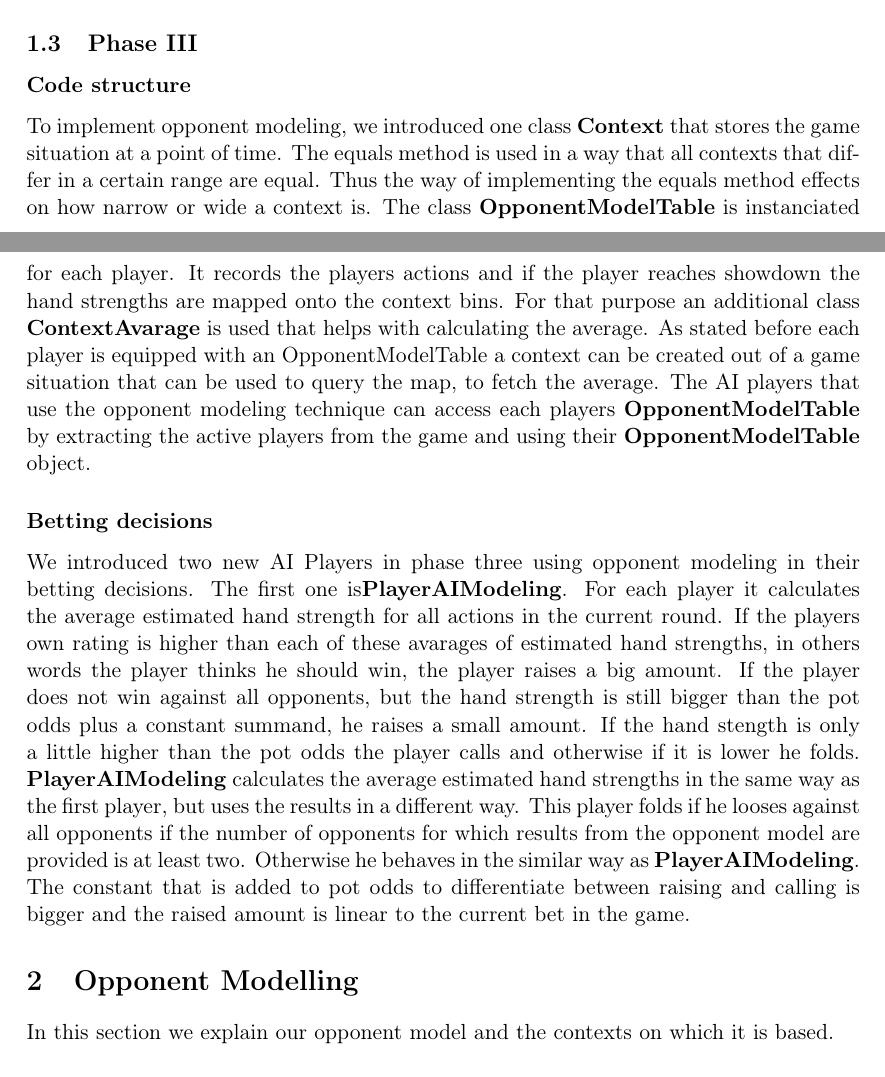
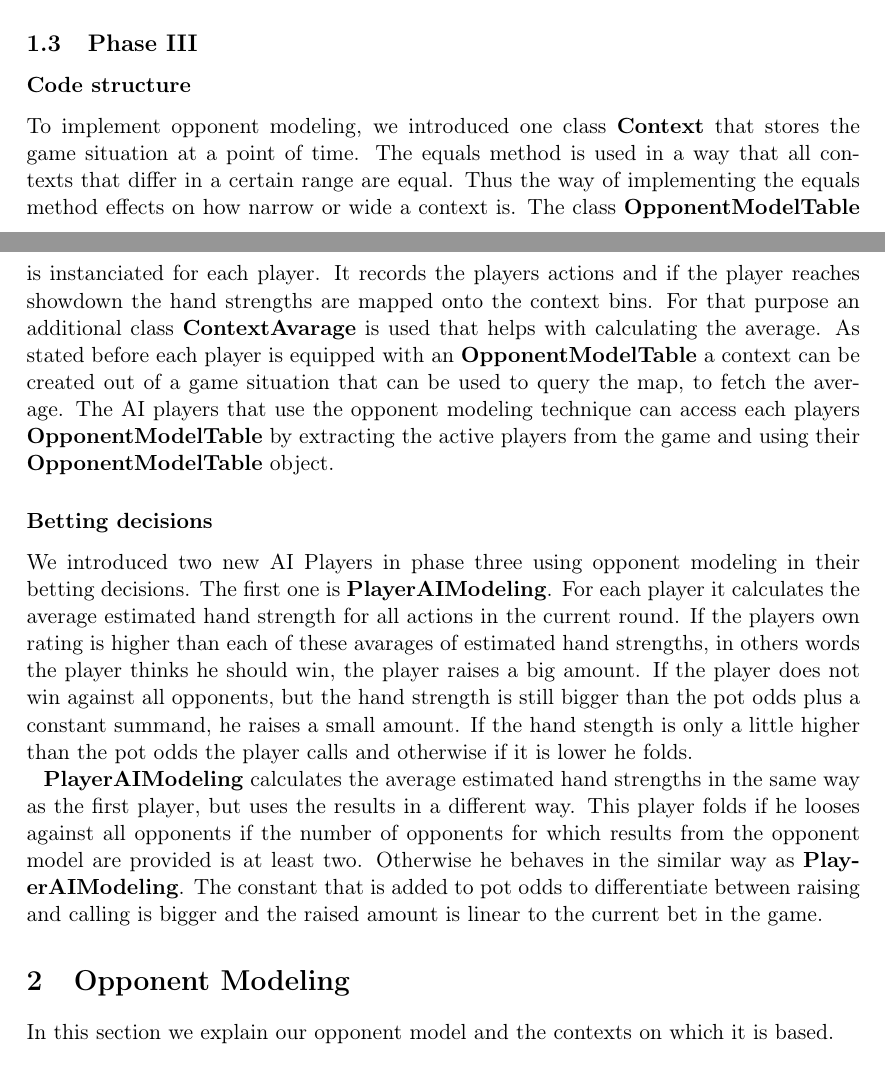
Before and after one commit to nihathrael/pokerdude, a LaTeX document (doc/documentation.tex, which reads doc/chapter01.tex, doc/chapter03.tex): two parts of pages 4 and 5 of 9, joined at a grey line, cut so that both start at the same text. Compiled offline with pdfLaTeX.

Commit message:
Fixed small errors

```diff
--- a/doc/chapter01.tex
+++ b/doc/chapter01.tex
@@ -115,15 +115,22 @@ calls. The pre flop betting behaviour is carried over from \textbf{PlayerAI}.
 
 \subsubsection{Code structure}
 
-To implement opponent modeling, we introduced one class \textbf{Context} that stores the game situation at a point of time. The equals method is used in a way that all contexts that differ in a certain range are equal. Thus the way of implementing the equals method effects on how narrow or wide a context is.
-The class \textbf{OpponentModelTable} is instanciated for each player. It records the players actions and if the player reaches showdown the hand strengths are mapped onto the context bins. For that purpose an additional class \textbf{ContextAvarage} is used that helps with calculating the average.
-As stated before each player is equipped with an OpponentModelTable a context can be created out of a game situation that can be used to query the map, to fetch the average.
-The AI players that use the opponent modeling technique can access each players \textbf{OpponentModelTable} by extracting the active players from the game and using their \textbf{OpponentModelTable} object.
+To implement opponent modeling, we introduced one class \textbf{Context} that stores the game situation at a point of
+time. The equals method is used in a way that all contexts that differ in a certain range are equal. Thus the way of
+implementing the equals method effects on how narrow or wide a context is.
+The class \textbf{OpponentModelTable} is instanciated for each player. It records the players actions and if the player
+reaches showdown the hand strengths are mapped onto the context bins. For that purpose an additional class
+\textbf{ContextAvarage} is used that helps with calculating the average.
+As stated before each player is equipped with an \textbf{OpponentModelTable} a context can be created out of a game situation
+that can be used to query the map, to fetch the average.
+The AI players that use the opponent modeling technique can access each players \textbf{OpponentModelTable} by
+extracting the active players from the game and using their \textbf{OpponentModelTable} object.
 
 \subsubsection{Betting decisions}
 
-We introduced two new AI Players in phase three using opponent modeling in their betting decisions. The first one is\textbf{PlayerAIModeling}. For each player it calculates the average estimated hand strength for all actions in the current round. If the players own rating is higher than each of these avarages of estimated hand strengths, in others words the player thinks he should win, the player raises a big amount. If the player does not win against all opponents, but the hand strength is still bigger than the pot odds plus a constant summand, he raises a small amount.
+We introduced two new AI Players in phase three using opponent modeling in their betting decisions. The first one is \textbf{PlayerAIModeling}. For each player it calculates the average estimated hand strength for all actions in the current round. If the players own rating is higher than each of these avarages of estimated hand strengths, in others words the player thinks he should win, the player raises a big amount. If the player does not win against all opponents, but the hand strength is still bigger than the pot odds plus a constant summand, he raises a small amount.
 If the hand stength is only a little higher than the pot odds the player calls and otherwise if it is lower he folds.
+
 \textbf{PlayerAIModeling} calculates the average estimated hand strengths in the same way as the first player, but uses the results in a different way. This player folds if he looses against all opponents if the number of opponents for which results from the opponent model are provided is at least two. Otherwise he behaves in the similar way as \textbf{PlayerAIModeling}. The constant that is added to pot odds to differentiate between raising and calling is bigger and the raised amount is linear to the current bet in the game.
 
 
--- a/doc/chapter03.tex
+++ b/doc/chapter03.tex
@@ -1,4 +1,4 @@
-\section{Opponent Modelling}
+\section{Opponent Modeling}
 In this section we explain our opponent model and the contexts on which it is based.
 
 \subsection{Model Details}
```
Also changed, not shown: doc/documentation.pdf, doc/chapter03.tex (2 more changed lines).
